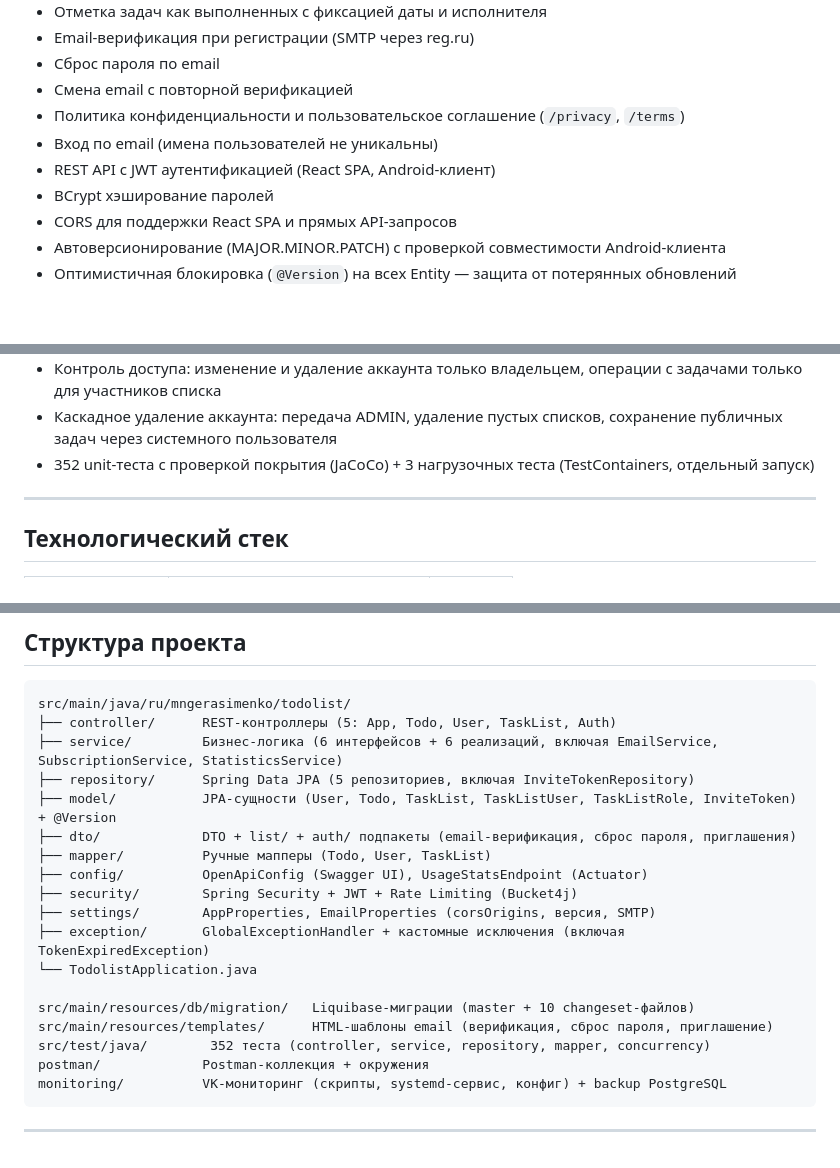
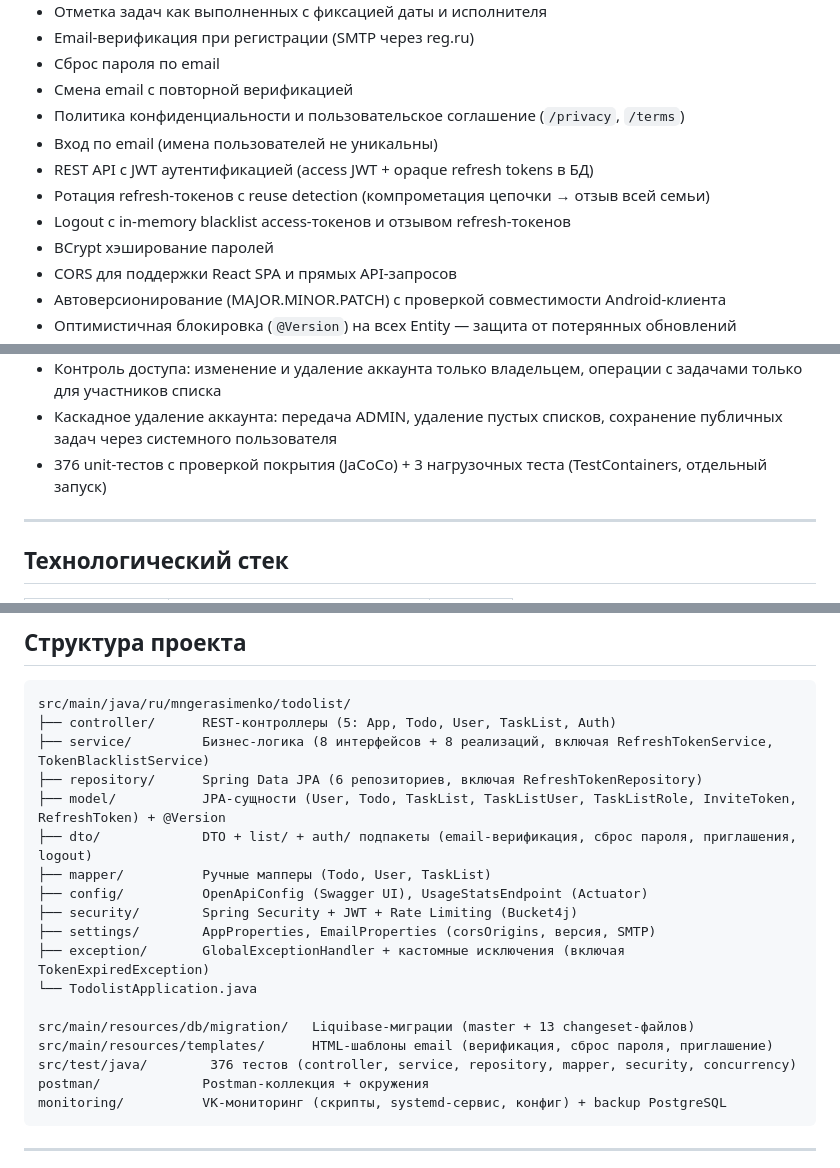
Before and after one commit to mngerasimenko/todo, a Markdown page: README.md, 3 parts joined by grey strips. Drawn GitHub-style; blank space fills up the shorter version.

Commit message:
Update docs and README after security audit fixes

````diff
--- a/README.md
+++ b/README.md
@@ -40,7 +40,9 @@ REST API бэкенд для совместного управления спи
 - Смена email с повторной верификацией
 - Политика конфиденциальности и пользовательское соглашение (`/privacy`, `/terms`)
 - Вход по email (имена пользователей не уникальны)
-- REST API с JWT аутентификацией (React SPA, Android-клиент)
+- REST API с JWT аутентификацией (access JWT + opaque refresh tokens в БД)
+- Ротация refresh-токенов с reuse detection (компрометация цепочки → отзыв всей семьи)
+- Logout с in-memory blacklist access-токенов и отзывом refresh-токенов
 - BCrypt хэширование паролей
 - CORS для поддержки React SPA и прямых API-запросов
 - Автоверсионирование (MAJOR.MINOR.PATCH) с проверкой совместимости Android-клиента
@@ -54,7 +56,7 @@ REST API бэкенд для совместного управления спи
 - Интерактивная документация API (Swagger UI / OpenAPI 3)
 - Контроль доступа: изменение и удаление аккаунта только владельцем, операции с задачами только для участников списка
 - Каскадное удаление аккаунта: передача ADMIN, удаление пустых списков, сохранение публичных задач через системного пользователя
-- 352 unit-теста с проверкой покрытия (JaCoCo) + 3 нагрузочных теста (TestContainers, отдельный запуск)
+- 376 unit-тестов с проверкой покрытия (JaCoCo) + 3 нагрузочных теста (TestContainers, отдельный запуск)
 
 ---
 
@@ -265,10 +268,10 @@ chmod +x setup-server.sh
 ```
 src/main/java/ru/mngerasimenko/todolist/
 ├── controller/      REST-контроллеры (5: App, Todo, User, TaskList, Auth)
-├── service/         Бизнес-логика (6 интерфейсов + 6 реализаций, включая EmailService, SubscriptionService, StatisticsService)
-├── repository/      Spring Data JPA (5 репозиториев, включая InviteTokenRepository)
-├── model/           JPA-сущности (User, Todo, TaskList, TaskListUser, TaskListRole, InviteToken) + @Version
-├── dto/             DTO + list/ + auth/ подпакеты (email-верификация, сброс пароля, приглашения)
+├── service/         Бизнес-логика (8 интерфейсов + 8 реализаций, включая RefreshTokenService, TokenBlacklistService)
+├── repository/      Spring Data JPA (6 репозиториев, включая RefreshTokenRepository)
+├── model/           JPA-сущности (User, Todo, TaskList, TaskListUser, TaskListRole, InviteToken, RefreshToken) + @Version
+├── dto/             DTO + list/ + auth/ подпакеты (email-верификация, сброс пароля, приглашения, logout)
 ├── mapper/          Ручные мапперы (Todo, User, TaskList)
 ├── config/          OpenApiConfig (Swagger UI), UsageStatsEndpoint (Actuator)
 ├── security/        Spring Security + JWT + Rate Limiting (Bucket4j)
@@ -276,9 +279,9 @@ src/main/java/ru/mngerasimenko/todolist/
 ├── exception/       GlobalExceptionHandler + кастомные исключения (включая TokenExpiredException)
 └── TodolistApplication.java
 
-src/main/resources/db/migration/   Liquibase-миграции (master + 10 changeset-файлов)
+src/main/resources/db/migration/   Liquibase-миграции (master + 13 changeset-файлов)
 src/main/resources/templates/      HTML-шаблоны email (верификация, сброс пароля, приглашение)
-src/test/java/        352 теста (controller, service, repository, mapper, concurrency)
+src/test/java/        376 тестов (controller, service, repository, mapper, security, concurrency)
 postman/             Postman-коллекция + окружения
 monitoring/          VK-мониторинг (скрипты, systemd-сервис, конфиг) + backup PostgreSQL
 ```
````
Also changed, not shown: other parts of README.md (+2 -1 lines).
